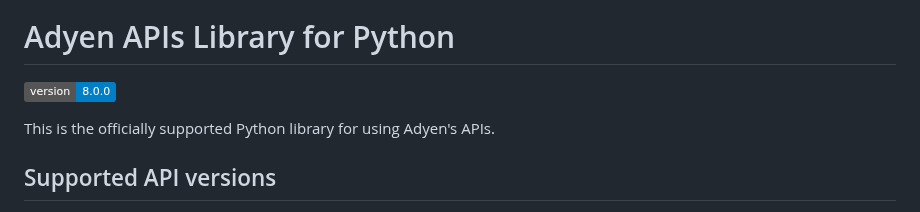
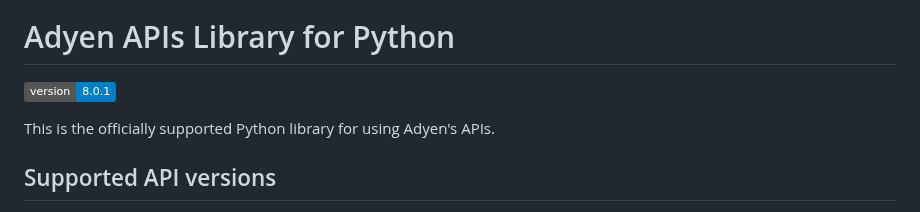
Before and after one commit to Adyen/adyen-python-api-library, a Markdown page: README.md, the part around the change. GitHub-like rendering; badges without logos.

Commit message:
Bump Readme

```diff
--- a/README.md
+++ b/README.md
@@ -2,7 +2,7 @@
 
 # Adyen APIs Library for Python
 
-[![version](https://img.shields.io/badge/version-8.0.0-blue.svg)](https://docs.adyen.com/development-resources/libraries)
+[![version](https://img.shields.io/badge/version-8.0.1-blue.svg)](https://docs.adyen.com/development-resources/libraries)
 
 This is the officially supported Python library for using Adyen's APIs.
 
```
